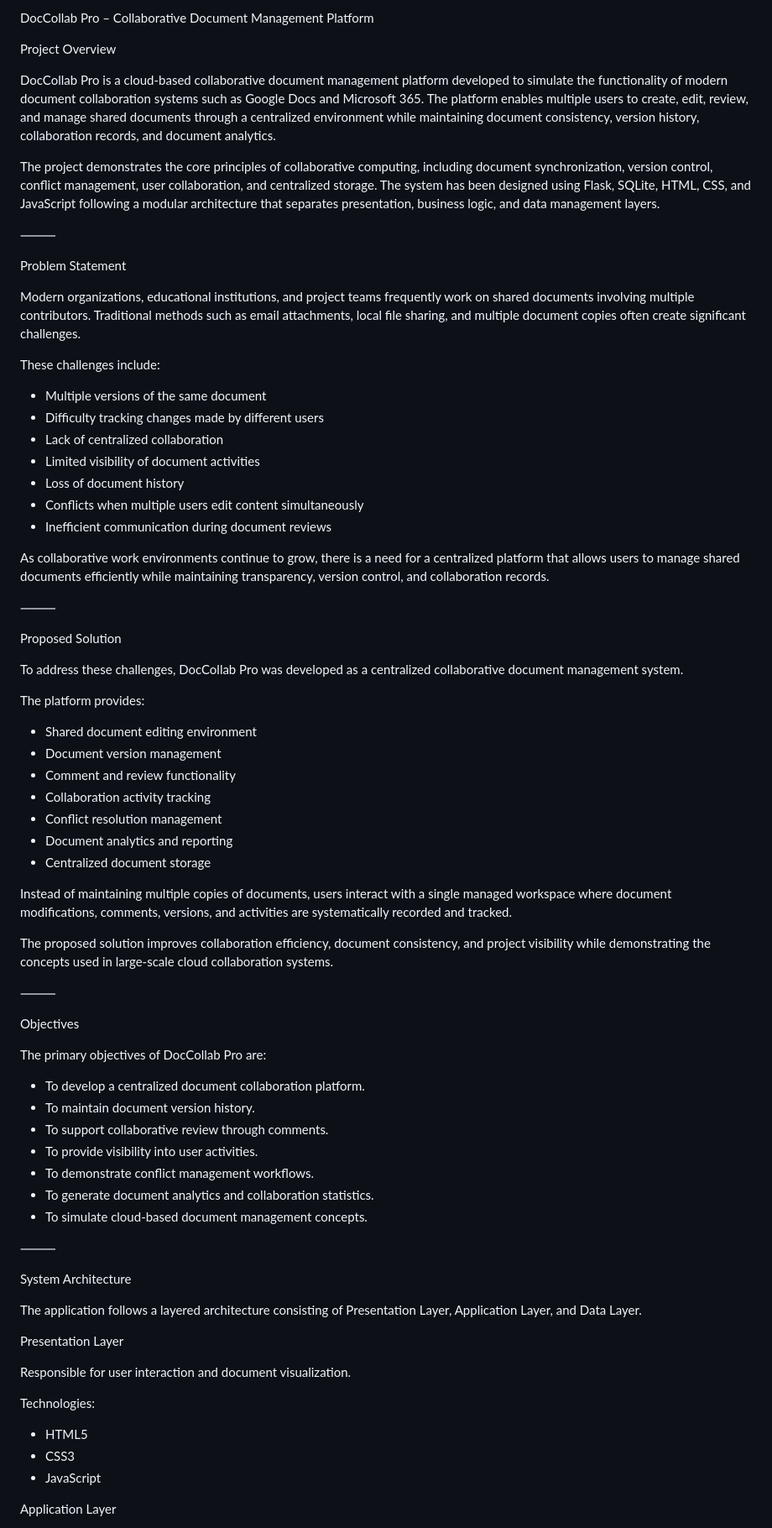
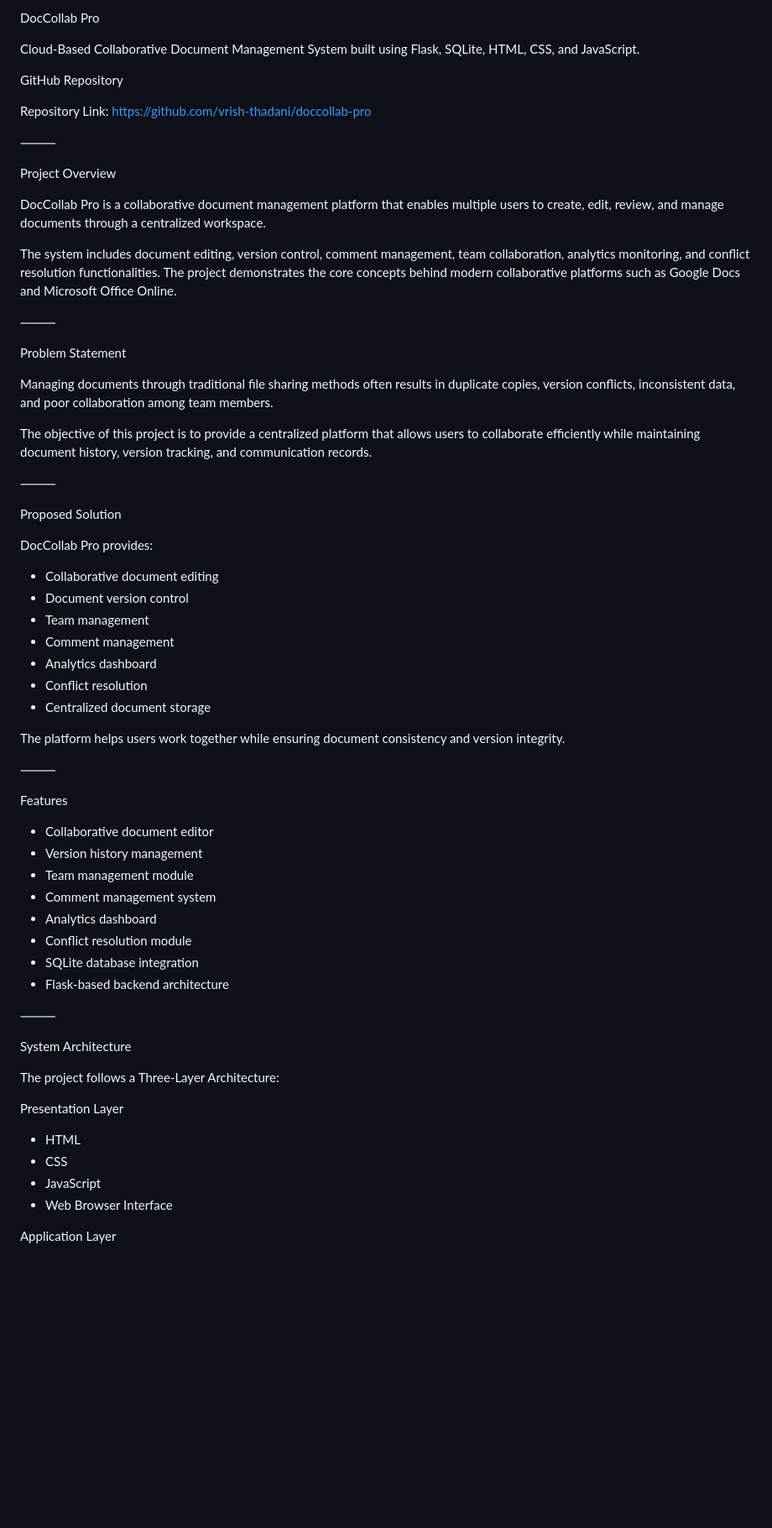
Before and after one commit to vrish-thadani/doccollab-pro, a Markdown page: README.md, the part around one of its changes. Shown at 84% size. Rendered like a GitHub page; blank space fills up the shorter version.

```diff
--- a/README.md
+++ b/README.md
@@ -1,78 +1,69 @@
-DocCollab Pro – Collaborative Document Management Platform
+DocCollab Pro
+
+Cloud-Based Collaborative Document Management System built using Flask, SQLite, HTML, CSS, and JavaScript.
+
+GitHub Repository
+
+Repository Link:
+https://github.com/vrish-thadani/doccollab-pro
+
+⸻
 
 Project Overview
 
-DocCollab Pro is a cloud-based collaborative document management platform developed to simulate the functionality of modern document collaboration systems such as Google Docs and Microsoft 365. The platform enables multiple users to create, edit, review, and manage shared documents through a centralized environment while maintaining document consistency, version history, collaboration records, and document analytics.
+DocCollab Pro is a collaborative document management platform that enables multiple users to create, edit, review, and manage documents through a centralized workspace.
 
-The project demonstrates the core principles of collaborative computing, including document synchronization, version control, conflict management, user collaboration, and centralized storage. The system has been designed using Flask, SQLite, HTML, CSS, and JavaScript following a modular architecture that separates presentation, business logic, and data management layers.
+The system includes document editing, version control, comment management, team collaboration, analytics monitoring, and conflict resolution functionalities. The project demonstrates the core concepts behind modern collaborative platforms such as Google Docs and Microsoft Office Online.
 
 ⸻
 
 Problem Statement
 
-Modern organizations, educational institutions, and project teams frequently work on shared documents involving multiple contributors. Traditional methods such as email attachments, local file sharing, and multiple document copies often create significant challenges.
+Managing documents through traditional file sharing methods often results in duplicate copies, version conflicts, inconsistent data, and poor collaboration among team members.
 
-These challenges include:
-
-* Multiple versions of the same document
-* Difficulty tracking changes made by different users
-* Lack of centralized collaboration
-* Limited visibility of document activities
-* Loss of document history
-* Conflicts when multiple users edit content simultaneously
-* Inefficient communication during document reviews
-
-As collaborative work environments continue to grow, there is a need for a centralized platform that allows users to manage shared documents efficiently while maintaining transparency, version control, and collaboration records.
+The objective of this project is to provide a centralized platform that allows users to collaborate efficiently while maintaining document history, version tracking, and communication records.
 
 ⸻
 
 Proposed Solution
 
-To address these challenges, DocCollab Pro was developed as a centralized collaborative document management system.
+DocCollab Pro provides:
 
-The platform provides:
-
-* Shared document editing environment
-* Document version management
-* Comment and review functionality
-* Collaboration activity tracking
-* Conflict resolution management
-* Document analytics and reporting
+* Collaborative document editing
+* Document version control
+* Team management
+* Comment management
+* Analytics dashboard
+* Conflict resolution
 * Centralized document storage
 
-Instead of maintaining multiple copies of documents, users interact with a single managed workspace where document modifications, comments, versions, and activities are systematically recorded and tracked.
-
-The proposed solution improves collaboration efficiency, document consistency, and project visibility while demonstrating the concepts used in large-scale cloud collaboration systems.
+The platform helps users work together while ensuring document consistency and version integrity.
 
 ⸻
 
-Objectives
+Features
 
-The primary objectives of DocCollab Pro are:
-
-* To develop a centralized document collaboration platform.
-* To maintain document version history.
-* To support collaborative review through comments.
-* To provide visibility into user activities.
-* To demonstrate conflict management workflows.
-* To generate document analytics and collaboration statistics.
-* To simulate cloud-based document management concepts.
+* Collaborative document editor
+* Version history management
+* Team management module
+* Comment management system
+* Analytics dashboard
+* Conflict resolution module
+* SQLite database integration
+* Flask-based backend architecture
 
 ⸻
 
 System Architecture
 
-The application follows a layered architecture consisting of Presentation Layer, Application Layer, and Data Layer.
+The project follows a Three-Layer Architecture:
 
 Presentation Layer
 
-Responsible for user interaction and document visualization.
-
-Technologies:
-
-* HTML5
-* CSS3
+* HTML
+* CSS
 * JavaScript
+* Web Browser Interface
 
 Application Layer
 
```
Also changed, not shown: other parts of README.md (+93 -271 lines).
